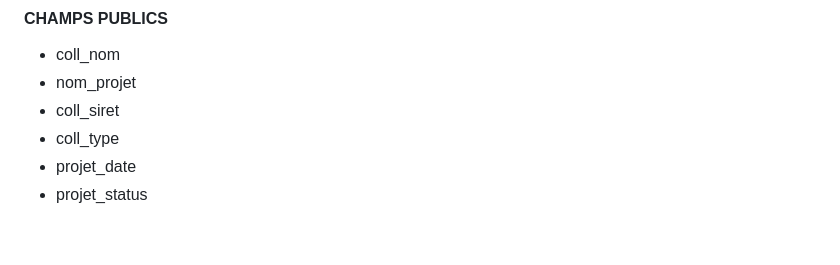
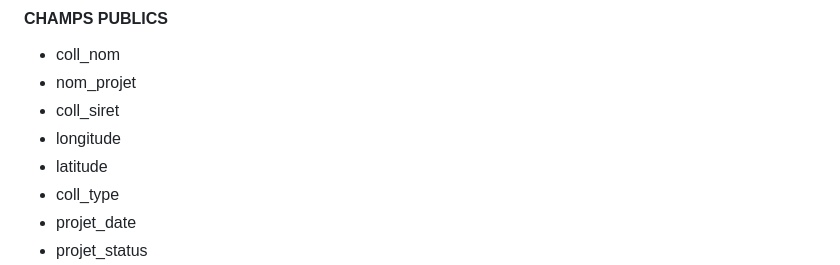
Before and after one commit to pierrecamilleri/Bibliotheque-IA-territoriale, a Markdown page: README.md, the part around the change. Rendered like a GitHub page; blank space fills up the shorter version.

```diff
--- a/README.md
+++ b/README.md
@@ -3,6 +3,8 @@
 - coll_nom
 - nom_projet
 - coll_siret
+- longitude
+- latitude
 - coll_type
 - projet_date
 - projet_status
```
